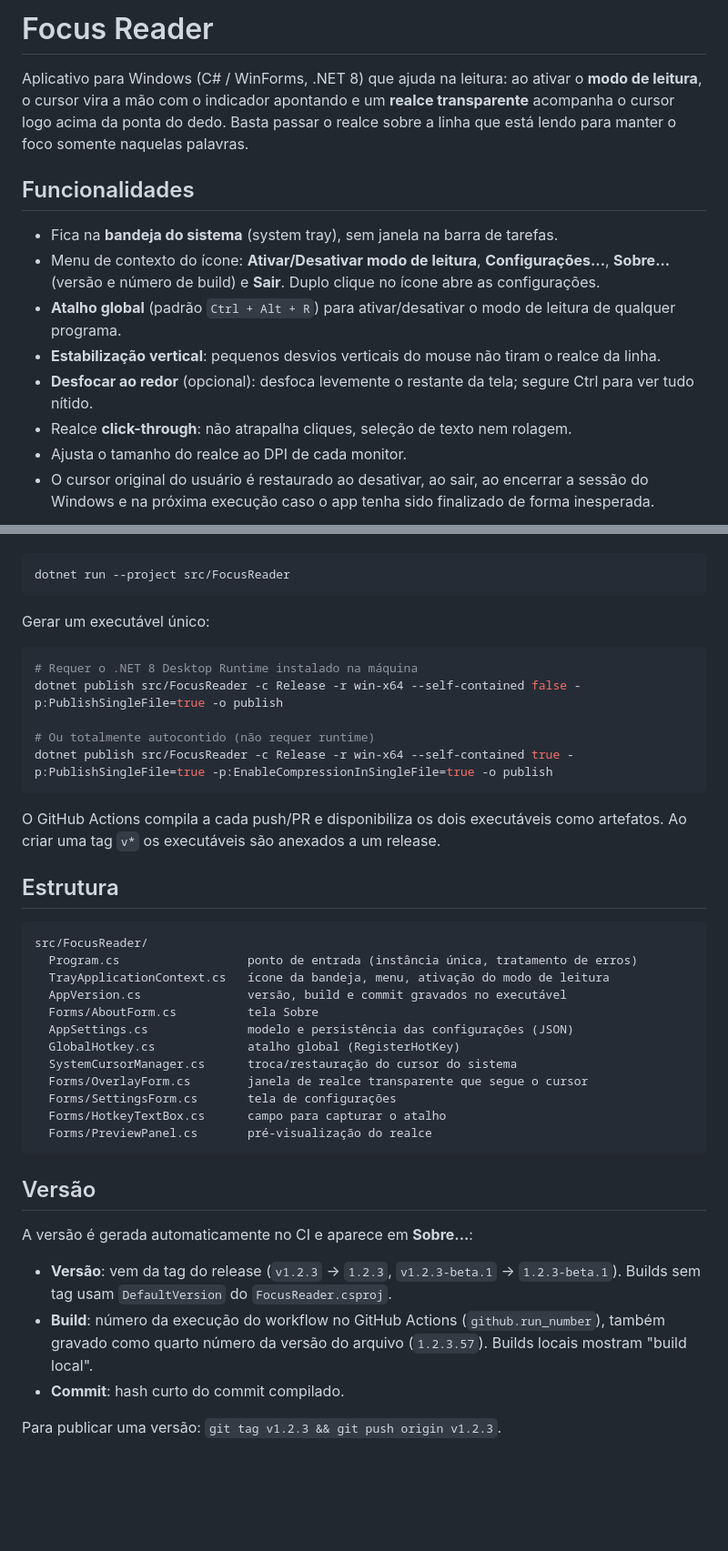
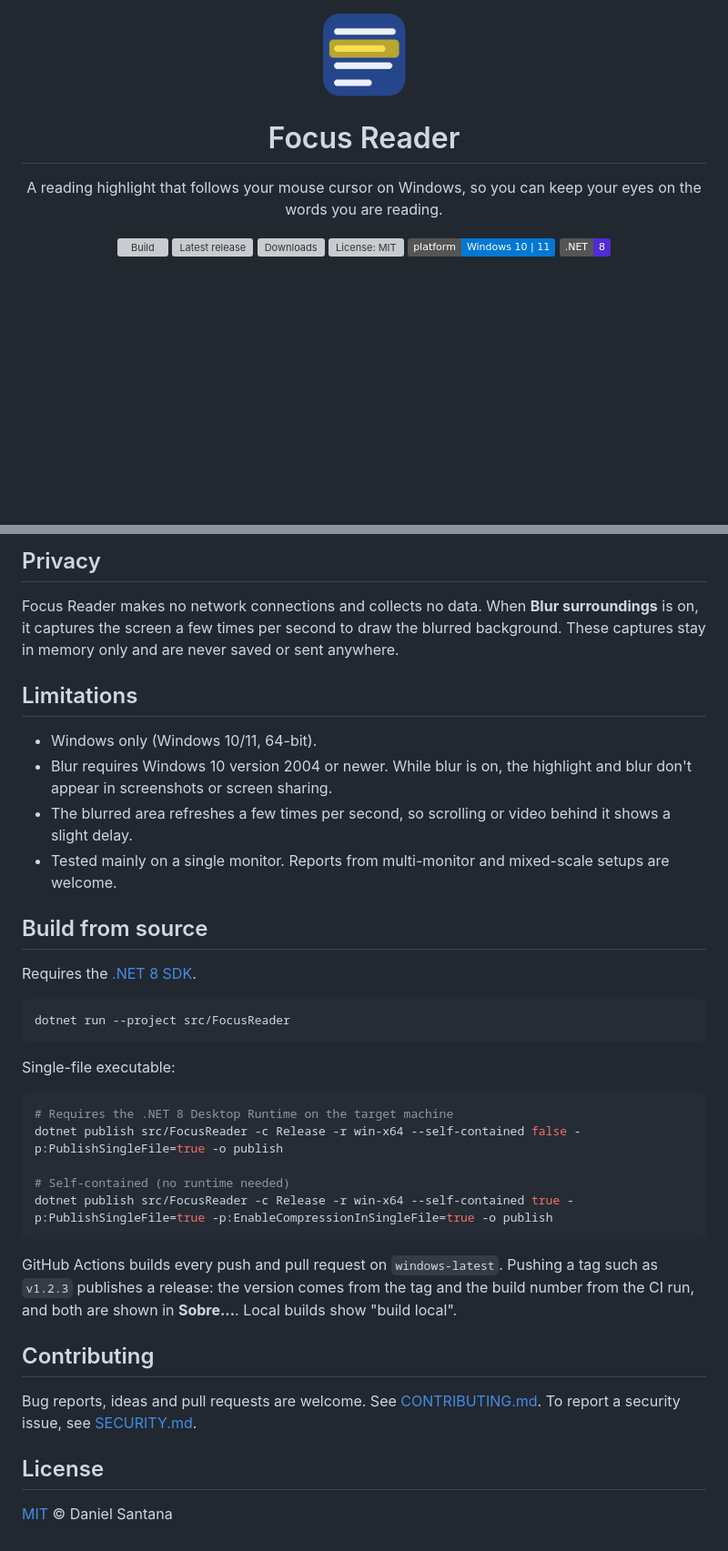
Before and after one commit to daniel-allt/focus-reader, a Markdown page: README.md, 2 parts joined by grey strips. Shown at 91% size. Drawn GitHub-style; pictures changed too: docs/images/icon.png (added); badges without logos; blank space fills up the shorter version; grey boxes are pictures that could not be loaded.

````diff
--- a/README.md
+++ b/README.md
@@ -1,15 +1,19 @@
-# Focus Reader
+<p align="center">
+  <img src="docs/images/icon.png" width="96" alt="Focus Reader icon">
+</p>
 
-Aplicativo para Windows (C# / WinForms, .NET 8) que ajuda na leitura: ao ativar o **modo de leitura**, o cursor vira a mão com o indicador apontando e um **realce transparente** acompanha o cursor logo acima da ponta do dedo. Basta passar o realce sobre a linha que está lendo para manter o foco somente naquelas palavras.
+<h1 align="center">Focus Reader</h1>
 
-## Funcionalidades
+<p align="center">
+  A reading highlight that follows your mouse cursor on Windows, so you can keep your eyes on the words you are reading.
+</p>
 
-- Fica na **bandeja do sistema** (system tray), sem janela na barra de tarefas.
-- Menu de contexto do ícone: **Ativar/Desativar modo de leitura**, **Configurações...**, **Sobre...** (versão e número de build) e **Sair**. Duplo clique no ícone abre as configurações.
-- **Atalho global** (padrão `Ctrl + Alt + R`) para ativar/desativar o modo de leitura de qualquer programa.
-- **Estabilização vertical**: pequenos desvios verticais do mouse não tiram o realce da linha.
-- **Desfocar ao redor** (opcional): desfoca levemente o restante da tela; segure Ctrl para ver tudo nítido.
-- Realce **click-through**: não atrapalha cliques, seleção de texto nem rolagem.
-- Ajusta o tamanho do realce ao DPI de cada monitor.
-- O cursor original do usuário é restaurado ao desativar, ao sair, ao encerrar a sessão do Windows e na próxima execução caso o app tenha sido finalizado de forma inesperada.
+<p align="center">
+  <a href="https://github.com/daniel-allt/focus-reader/actions/workflows/build.yml"><img src="https://github.com/daniel-allt/focus-reader/actions/workflows/build.yml/badge.svg?branch=main" alt="Build"></a>
+  <a href="https://github.com/daniel-allt/focus-reader/releases/latest"><img src="https://img.shields.io/github/v/release/daniel-allt/focus-reader" alt="Latest release"></a>
+  <a href="https://github.com/daniel-allt/focus-reader/releases"><img src="https://img.shields.io/github/downloads/daniel-allt/focus-reader/total" alt="Downloads"></a>
+  <a href="LICENSE"><img src="https://img.shields.io/github/license/daniel-allt/focus-reader" alt="License: MIT"></a>
+  <img src="https://img.shields.io/badge/platform-Windows%2010%20%7C%2011-0078D4" alt="Platform: Windows 10 | 11">
+  <img src="https://img.shields.io/badge/.NET-8-512BD4" alt=".NET 8">
+</p>
 
@@ -34,43 +88,38 @@ Requer o [.NET 8 SDK](https://dotnet.microsoft.com/download/dotnet/8.0).
+## Privacy
+
+Focus Reader makes no network connections and collects no data. When **Blur surroundings** is on, it captures the screen a few times per second to draw the blurred background. These captures stay in memory only and are never saved or sent anywhere.
+
+## Limitations
+
+- Windows only (Windows 10/11, 64-bit).
+- Blur requires Windows 10 version 2004 or newer. While blur is on, the highlight and blur don't appear in screenshots or screen sharing.
+- The blurred area refreshes a few times per second, so scrolling or video behind it shows a slight delay.
+- Tested mainly on a single monitor. Reports from multi-monitor and mixed-scale setups are welcome.
+
+## Build from source
+
+Requires the [.NET 8 SDK](https://dotnet.microsoft.com/download/dotnet/8.0).
 
 ```powershell
 dotnet run --project src/FocusReader
 ```
 
-Gerar um executável único:
+Single-file executable:
 
 ```powershell
-# Requer o .NET 8 Desktop Runtime instalado na máquina
+# Requires the .NET 8 Desktop Runtime on the target machine
 dotnet publish src/FocusReader -c Release -r win-x64 --self-contained false -p:PublishSingleFile=true -o publish
 
-# Ou totalmente autocontido (não requer runtime)
+# Self-contained (no runtime needed)
 dotnet publish src/FocusReader -c Release -r win-x64 --self-contained true -p:PublishSingleFile=true -p:EnableCompressionInSingleFile=true -o publish
 ```
 
-O GitHub Actions compila a cada push/PR e disponibiliza os dois executáveis como artefatos. Ao criar uma tag `v*` os executáveis são anexados a um release.
+GitHub Actions builds every push and pull request on `windows-latest`. Pushing a tag such as `v1.2.3` publishes a release: the version comes from the tag and the build number from the CI run, and both are shown in **Sobre...**. Local builds show "build local".
 
-## Estrutura
+## Contributing
 
-```
-src/FocusReader/
-  Program.cs                  ponto de entrada (instância única, tratamento de erros)
-  TrayApplicationContext.cs   ícone da bandeja, menu, ativação do modo de leitura
-  AppVersion.cs               versão, build e commit gravados no executável
-  Forms/AboutForm.cs          tela Sobre
-  AppSettings.cs              modelo e persistência das configurações (JSON)
-  GlobalHotkey.cs             atalho global (RegisterHotKey)
-  SystemCursorManager.cs      troca/restauração do cursor do sistema
-  Forms/OverlayForm.cs        janela de realce transparente que segue o cursor
-  Forms/SettingsForm.cs       tela de configurações
-  Forms/HotkeyTextBox.cs      campo para capturar o atalho
-  Forms/PreviewPanel.cs       pré-visualização do realce
-```
+Bug reports, ideas and pull requests are welcome. See [CONTRIBUTING.md](CONTRIBUTING.md). To report a security issue, see [SECURITY.md](SECURITY.md).
 
-## Versão
+## License
 
-A versão é gerada automaticamente no CI e aparece em **Sobre...**:
-
-- **Versão**: vem da tag do release (`v1.2.3` → `1.2.3`, `v1.2.3-beta.1` → `1.2.3-beta.1`). Builds sem tag usam `DefaultVersion` do `FocusReader.csproj`.
-- **Build**: número da execução do workflow no GitHub Actions (`github.run_number`), também gravado como quarto número da versão do arquivo (`1.2.3.57`). Builds locais mostram "build local".
-- **Commit**: hash curto do commit compilado.
-
-Para publicar uma versão: `git tag v1.2.3 && git push origin v1.2.3`.
+[MIT](LICENSE) © Daniel Santana
````
Also changed, not shown: other parts of README.md (+63 -13 lines), .github/pull_request_template.md (added, +7 -0 lines), CONTRIBUTING.md (added, +25 -0 lines), README.pt-BR.md (added, +123 -0 lines), SECURITY.md (added, +13 -0 lines), docs/images/about.png (added), docs/images/blur.png (added), docs/images/demo.gif (added), docs/images/highlight.png (added), docs/images/settings.png (added), 5 other files.
